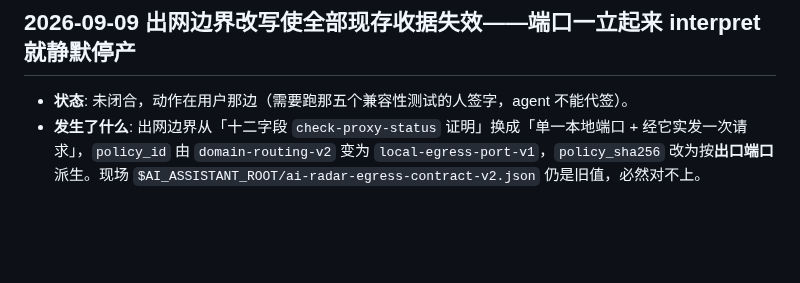
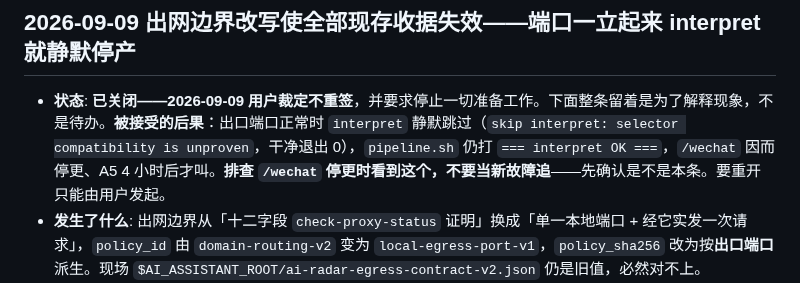
Before and after one commit to lindong28/ai-radar, a Markdown page: docs/experiences/integration.md, the part around the change. Drawn GitHub-style; blank space fills up the shorter version.

Commit message:
docs(experiences): the interpret receipt is closed by ruling, not open
The owner decided on 2026-09-09 not to re-sign it and asked that no
further preparation happen. The entry stays because it explains a
symptom, not because anything is pending: with the exit port healthy,
interpret skips silently while pipeline still prints "interpret OK",
so /wechat stops updating and A5 only speaks four hours later.

Whoever debugs that later should check this entry before treating it
as a new fault.

```diff
--- a/docs/experiences/integration.md
+++ b/docs/experiences/integration.md
@@ -33,7 +33,7 @@
 
 ## 2026-09-09 出网边界改写使**全部现存收据失效**——端口一立起来 interpret 就静默停产
 
-- **状态**: 未闭合，动作在用户那边（需要跑那五个兼容性测试的人签字，agent 不能代签）。
+- **状态**: **已关闭——2026-09-09 用户裁定不重签**，并要求停止一切准备工作。下面整条留着是为了解释现象，不是待办。**被接受的后果**：出口端口正常时 `interpret` 静默跳过（`skip interpret: selector compatibility is unproven`，干净退出 0），`pipeline.sh` 仍打 `=== interpret OK ===`，`/wechat` 因而停更、A5 4 小时后才叫。**排查 `/wechat` 停更时看到这个，不要当新故障追**——先确认是不是本条。要重开只能由用户发起。
 - **发生了什么**: 出网边界从「十二字段 `check-proxy-status` 证明」换成「单一本地端口 + 经它实发一次请求」，`policy_id` 由 `domain-routing-v2` 变为 `local-egress-port-v1`，`policy_sha256` 改为按**出口端口**派生。现场 `$AI_ASSISTANT_ROOT/ai-radar-egress-contract-v2.json` 仍是旧值，必然对不上。
 - **两种表现，危险的是恢复之后那种**（这正是上一条记的形态）：出口端口没人在听时 `require_selector_policy()` 抛错 → `interpret FAIL (exit 1)`，**响**；端口一旦立起来，preflight 过、收据比对失败 → `skip interpret: selector compatibility is unproven` → `cli._interpret` 返回 **0** → `pipeline.sh` 打 `=== interpret OK ===`。**pipeline 自己的成功信号在说谎**，直到 A5 在 4 小时后开火。`docs/issues/archive/closed.md` 记过同形态持续 **138 轮 / 215 篇** 未处理。
 - **新的 `policy_sha256`（按出口端口，`sha256("local-egress-port-v1\n" + agent_proxy + "\n")`）**:
```
